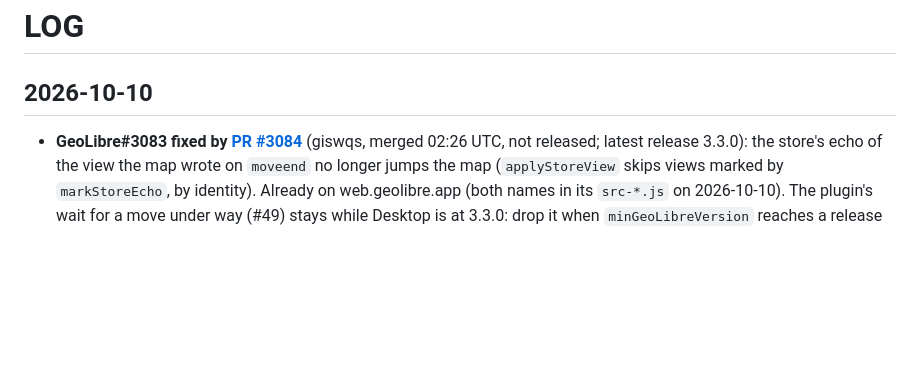
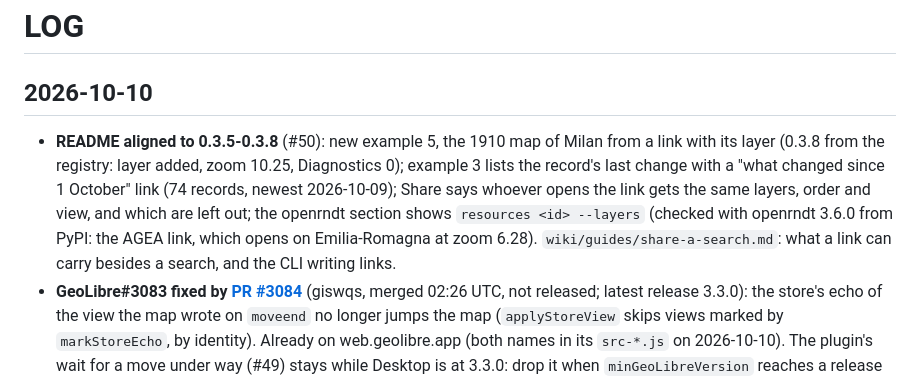
Before and after one commit to ondata/openrndt-geolibre, a Markdown page: LOG.md, the part around the change. Drawn GitHub-style; blank space fills up the shorter version.

```diff
--- a/LOG.md
+++ b/LOG.md
@@ -2,6 +2,7 @@
 
 ## 2026-10-10
 
+- **README aligned to 0.3.5-0.3.8** (#50): new example 5, the 1910 map of Milan from a link with its layer (0.3.8 from the registry: layer added, zoom 10.25, Diagnostics 0); example 3 lists the record's last change with a "what changed since 1 October" link (74 records, newest 2026-10-09); Share says whoever opens the link gets the same layers, order and view, and which are left out; the openrndt section shows `resources <id> --layers` (checked with openrndt 3.6.0 from PyPI: the AGEA link, which opens on Emilia-Romagna at zoom 6.28). `wiki/guides/share-a-search.md`: what a link can carry besides a search, and the CLI writing links.
 - **GeoLibre#3083 fixed by [PR #3084](https://github.com/opengeos/GeoLibre/pull/3084)** (giswqs, merged 02:26 UTC, not released; latest release 3.3.0): the store's echo of the view the map wrote on `moveend` no longer jumps the map (`applyStoreView` skips views marked by `markStoreEcho`, by identity). Already on web.geolibre.app (both names in its `src-*.js` on 2026-10-10). The plugin's wait for a move under way (#49) stays while Desktop is at 3.3.0: drop it when `minGeoLibreVersion` reaches a release with #3084.
 - **0.3.8 is in the registry**: opengeos/geolibre-plugins#104 merged by giswqs at 01:34 UTC; `plugin-registry.json` and the plugin's `plugin.json` give 0.3.8, sha256 `aac38618…`.
 - **Release 0.3.8**: a link that adds layers and sets no view opens on them (#49, with the wait for a move under way, GeoLibre#3083); date filter on the record's last change, `rndtDate=modified` (#48). Zip 1,097,651 bytes, sha256 `aac386180c30c51610d1d58eb273e2cf190c5827e13e43bb9ed83aeeb4b9396c`. #48 and #49 closed. Registry: [opengeos/geolibre-plugins#104](https://github.com/opengeos/geolibre-plugins/pull/104) from `ondata:update-openrndt-geolibre-0.3.8`, only `version` and `source` changed; zip hash checked after download, `validate_plugins.mjs --changed-since origin/main` (1 bundle imported) and pre-commit pass. Preview tried headless: the AGEA link opens on Emilia-Romagna (zoom 6.28), the Milan ArcGIS image on Milan (10.25), `rndtDate=modified&rndtFrom=2026-04-26` gives 762 records; said on the PR.
```
Also changed, not shown: README.md (+13 -5 lines), wiki/guides/share-a-search.md (+8 -0 lines).
